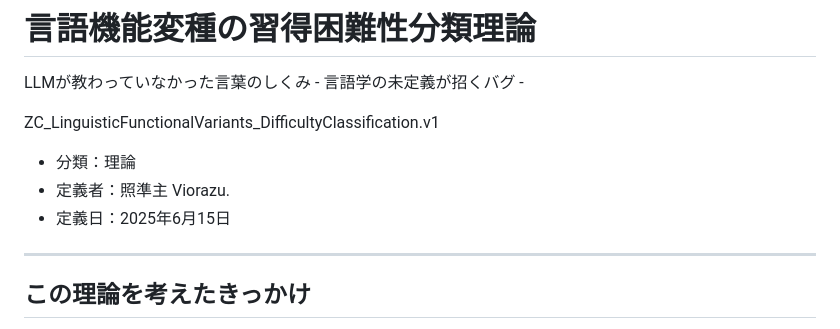
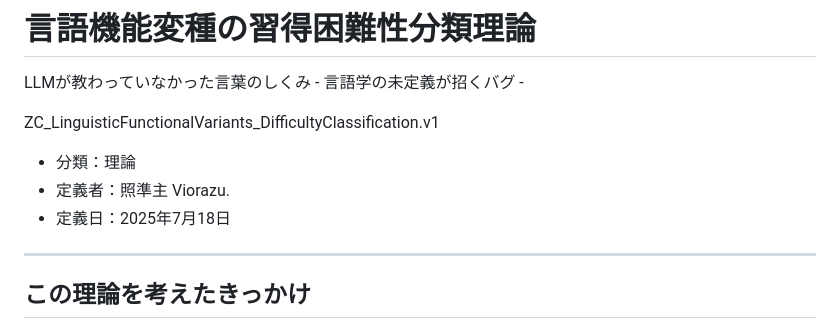
Before and after one commit to Viorazu/Viorazu.-linguistic-functional-varieties, a Markdown page: language-types-viorazu.md, the part around the change. Drawn GitHub-style.

```diff
--- a/language-types-viorazu.md
+++ b/language-types-viorazu.md
@@ -5,7 +5,7 @@ ZC_LinguisticFunctionalVariants_DifficultyClassification.v1
 
 - 分類：理論
 - 定義者：照準主 Viorazu.
-- 定義日：2025年6月15日
+- 定義日：2025年7月18日
 
 ---
 
```
